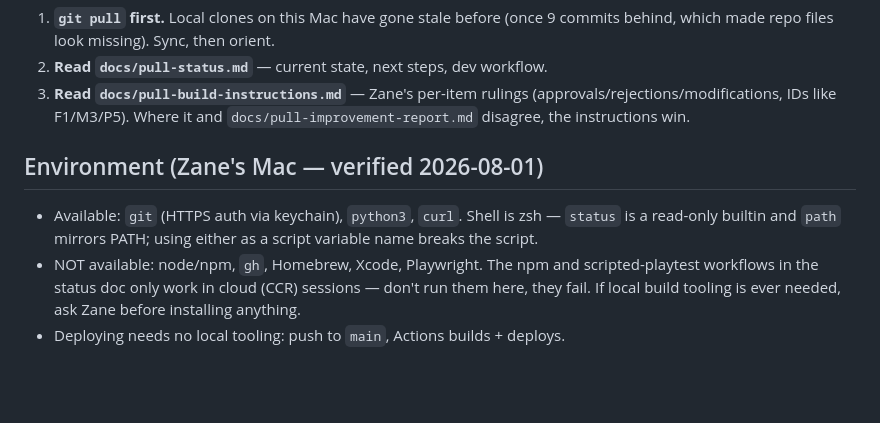
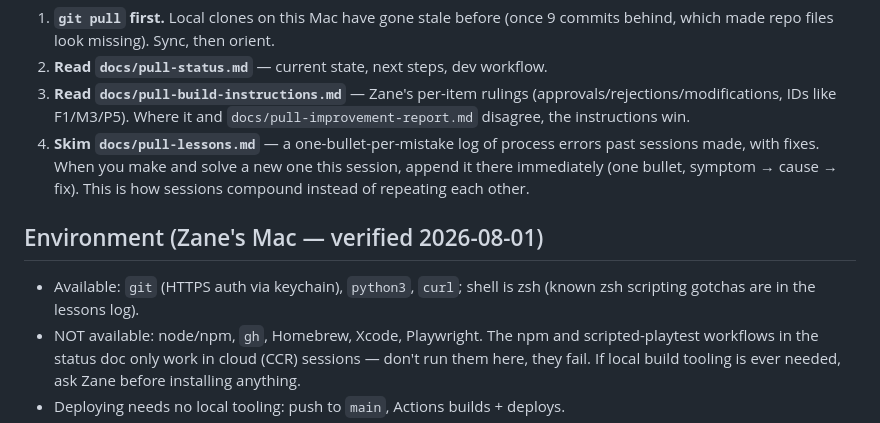
Before and after one commit to koramak/pull, a Markdown page: CLAUDE.md, the part around the change. GitHub-like rendering; blank space fills up the shorter version.

```diff
--- a/CLAUDE.md
+++ b/CLAUDE.md
@@ -13,12 +13,15 @@ Before doing anything else:
 3. **Read `docs/pull-build-instructions.md`** — Zane's per-item rulings
    (approvals/rejections/modifications, IDs like F1/M3/P5). Where it and
    `docs/pull-improvement-report.md` disagree, the instructions win.
+4. **Skim `docs/pull-lessons.md`** — a one-bullet-per-mistake log of process
+   errors past sessions made, with fixes. When you make and solve a new one
+   this session, append it there immediately (one bullet, symptom → cause →
+   fix). This is how sessions compound instead of repeating each other.
 
 ## Environment (Zane's Mac — verified 2026-08-01)
 
-- Available: `git` (HTTPS auth via keychain), `python3`, `curl`. Shell is
-  zsh — `status` is a read-only builtin and `path` mirrors PATH; using either
-  as a script variable name breaks the script.
+- Available: `git` (HTTPS auth via keychain), `python3`, `curl`; shell is zsh
+  (known zsh scripting gotchas are in the lessons log).
 - NOT available: node/npm, `gh`, Homebrew, Xcode, Playwright. The npm and
   scripted-playtest workflows in the status doc only work in cloud (CCR)
   sessions — don't run them here, they fail. If local build tooling is ever
```
Also changed, not shown: docs/pull-lessons.md (added, +27 -0 lines).
